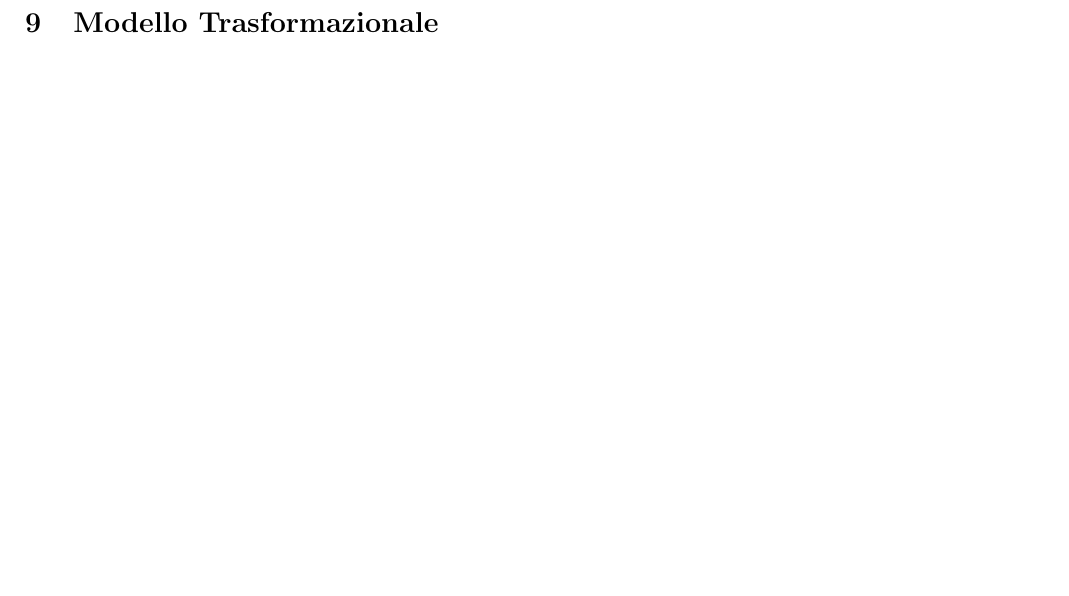
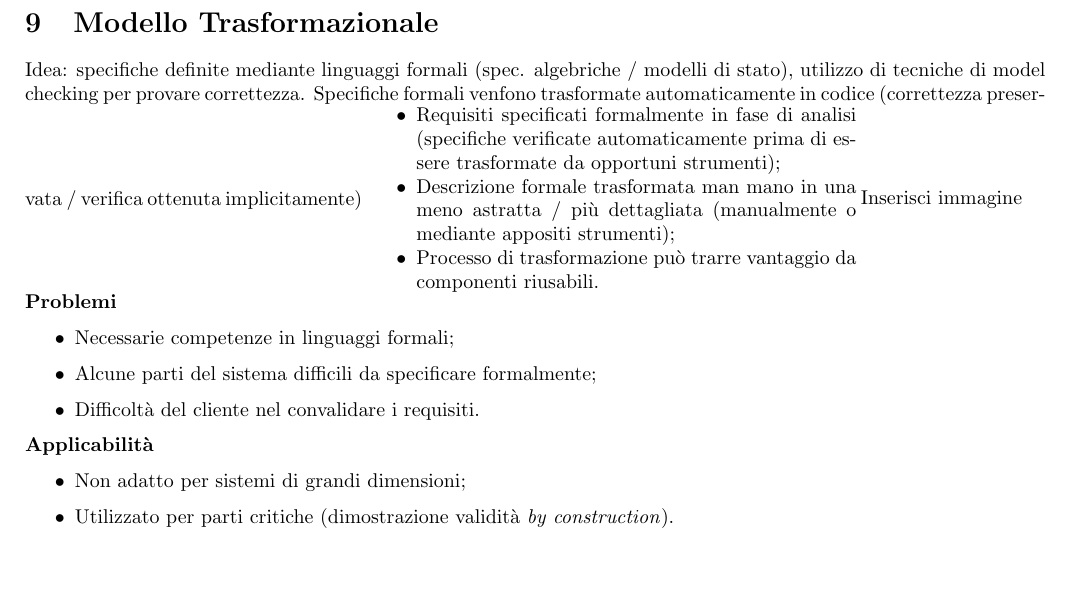
Before and after one commit to T-m-m-s/Uni, a LaTeX document (ING-SOF/IngSof-1.tex): part of page 5 of 5, cut so that both start at the same text. Compiled offline with pdfLaTeX.

Commit message:
Updated IngSof-1.tex

```diff
--- a/ING-SOF/IngSof-1.tex
+++ b/ING-SOF/IngSof-1.tex
@@ -150,4 +150,26 @@
       \item Evoluzione dei componenti riutilizzati non è controllata direttamente.
     \end{itemize}
   \section{Modello Trasformazionale}
+    Idea: specifiche definite mediante linguaggi formali (spec. algebriche / modelli di stato), utilizzo di tecniche di model checking per provare correttezza. Specifiche formali venfono trasformate automaticamente in codice (correttezza preservata / verifica ottenuta implicitamente)
+    \begin{minipage}{0.48\textwidth}
+      \begin{itemize}
+        \item Requisiti specificati formalmente in fase di analisi (specifiche verificate automaticamente prima di essere trasformate da opportuni strumenti);
+        \item Descrizione formale trasformata man mano in una meno astratta / più dettagliata (manualmente o mediante appositi strumenti);
+        \item Processo di trasformazione può trarre vantaggio da componenti riusabili.
+      \end{itemize}
+    \end{minipage}
+    \begin{minipage}{0.48\textwidth}
+      Inserisci immagine
+    \end{minipage}
+    \textbf{Problemi}
+    \begin{itemize}
+      \item Necessarie competenze in linguaggi formali;
+      \item Alcune parti del sistema difficili da specificare formalmente;
+      \item Difficoltà del cliente nel convalidare i requisiti.
+    \end{itemize}
+    \textbf{Applicabilità}
+    \begin{itemize}
+      \item Non adatto per sistemi di grandi dimensioni;
+      \item Utilizzato per parti critiche (dimostrazione validità \textit{by construction}).
+    \end{itemize}
 \end{document}
```
Also changed, not shown: ING-SOF/IngSof-1.pdf.
